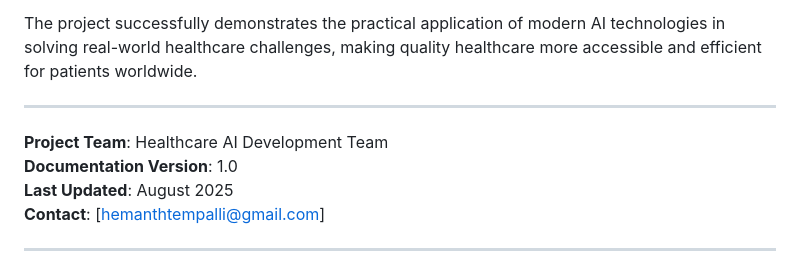
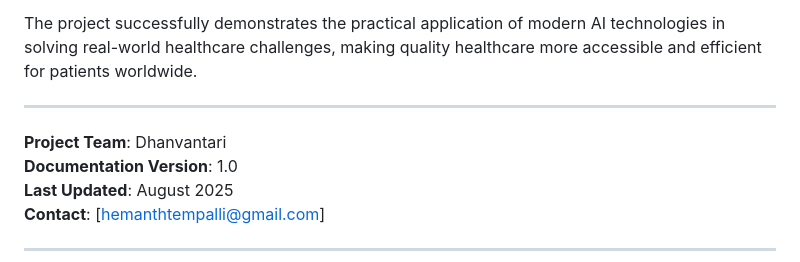
Before and after one commit to HemanthTempalli/Dhanvantari, a Markdown page: readme.md, the part around the change. GitHub-like rendering.

```diff
--- a/readme.md
+++ b/readme.md
@@ -952,7 +952,7 @@ The project successfully demonstrates the practical application of modern AI tec
 
 ---
 
-**Project Team**: Healthcare AI Development Team
+**Project Team**: Dhanvantari
 **Documentation Version**: 1.0
 **Last Updated**: August 2025
 **Contact**: [hemanthtempalli@gmail.com]
```
